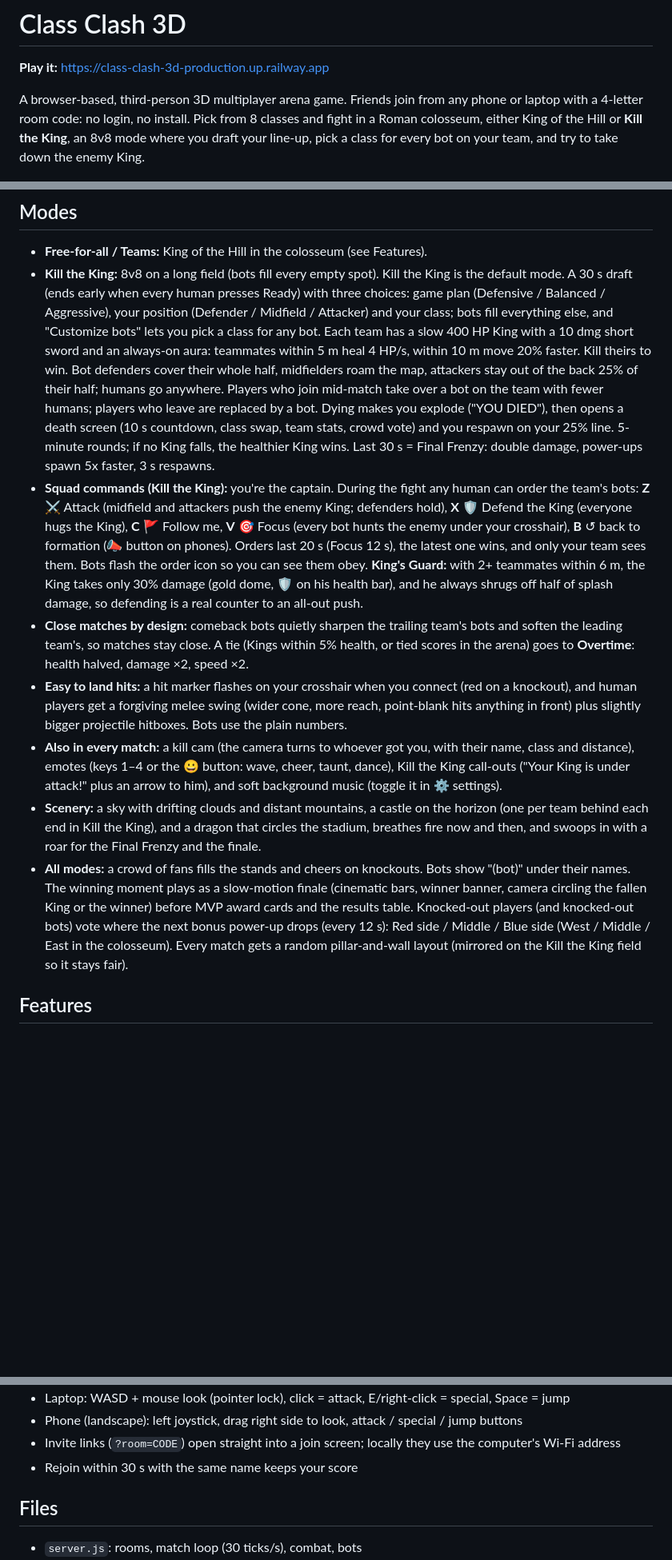
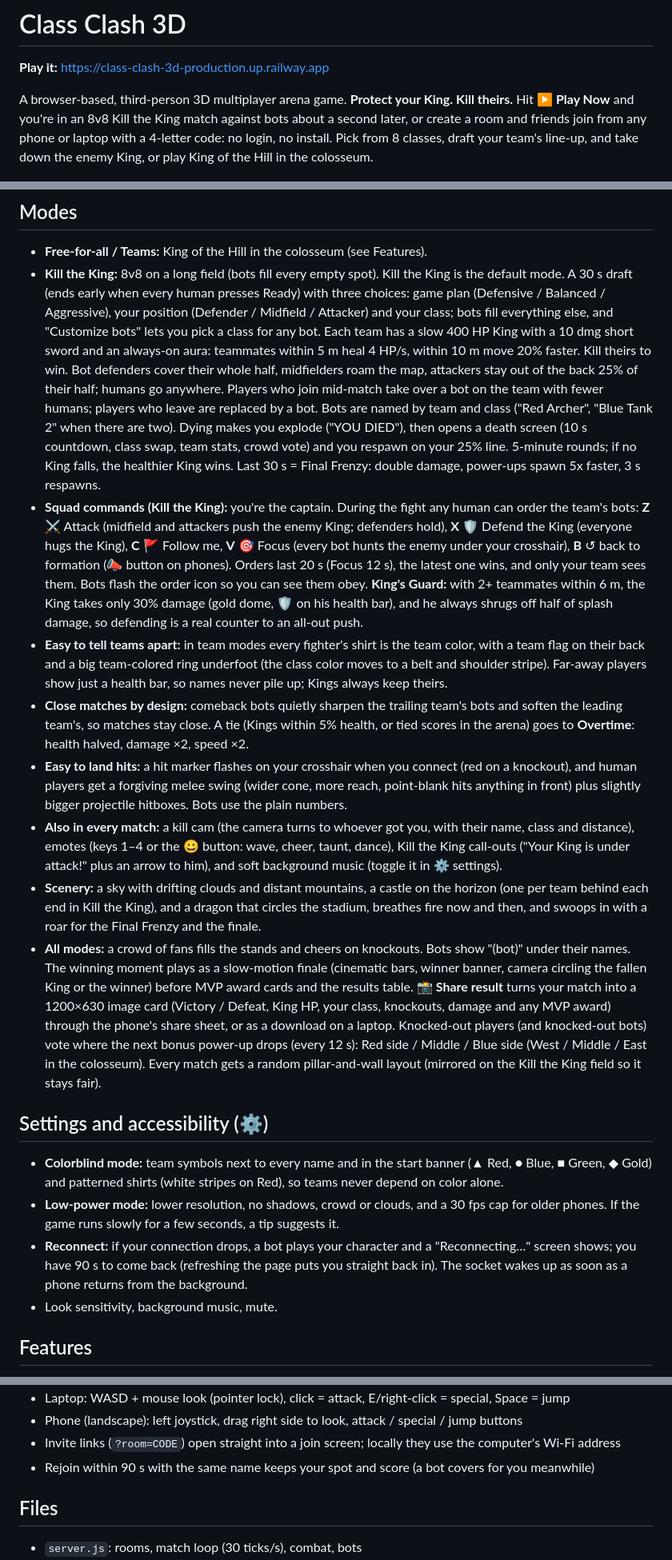
Before and after one commit to Tdeniz1/class-clash-3d, a Markdown page: README.md, 3 parts joined by grey strips. Shown: that part at 80% size. GitHub-like rendering; blank space fills up the shorter version.

```diff
--- a/README.md
+++ b/README.md
@@ -2,7 +2,7 @@
 
 **Play it:** https://class-clash-3d-production.up.railway.app
 
-A browser-based, third-person 3D multiplayer arena game. Friends join from any phone or laptop with a 4-letter room code: no login, no install. Pick from 8 classes and fight in a Roman colosseum, either King of the Hill or **Kill the King**, an 8v8 mode where you draft your line-up, pick a class for every bot on your team, and try to take down the enemy King.
+A browser-based, third-person 3D multiplayer arena game. **Protect your King. Kill theirs.** Hit **▶ Play Now** and you're in an 8v8 Kill the King match against bots about a second later, or create a room and friends join from any phone or laptop with a 4-letter code: no login, no install. Pick from 8 classes, draft your team's line-up, and take down the enemy King, or play King of the Hill in the colosseum.
 
 ![Kill the King finale](docs/screenshots/finale.png)
 
@@ -37,13 +49,21 @@ Rooms live in server memory, so keep the service at **1 replica**: with more, pl
 ## Modes
 
 - **Free-for-all / Teams:** King of the Hill in the colosseum (see Features).
-- **Kill the King:** 8v8 on a long field (bots fill every empty spot). Kill the King is the default mode. A 30 s draft (ends early when every human presses Ready) with three choices: game plan (Defensive / Balanced / Aggressive), your position (Defender / Midfield / Attacker) and your class; bots fill everything else, and "Customize bots" lets you pick a class for any bot. Each team has a slow 400 HP King with a 10 dmg short sword and an always-on aura: teammates within 5 m heal 4 HP/s, within 10 m move 20% faster. Kill theirs to win. Bot defenders cover their whole half, midfielders roam the map, attackers stay out of the back 25% of their half; humans go anywhere. Players who join mid-match take over a bot on the team with fewer humans; players who leave are replaced by a bot. Dying makes you explode ("YOU DIED"), then opens a death screen (10 s countdown, class swap, team stats, crowd vote) and you respawn on your 25% line. 5-minute rounds; if no King falls, the healthier King wins. Last 30 s = Final Frenzy: double damage, power-ups spawn 5x faster, 3 s respawns.
+- **Kill the King:** 8v8 on a long field (bots fill every empty spot). Kill the King is the default mode. A 30 s draft (ends early when every human presses Ready) with three choices: game plan (Defensive / Balanced / Aggressive), your position (Defender / Midfield / Attacker) and your class; bots fill everything else, and "Customize bots" lets you pick a class for any bot. Each team has a slow 400 HP King with a 10 dmg short sword and an always-on aura: teammates within 5 m heal 4 HP/s, within 10 m move 20% faster. Kill theirs to win. Bot defenders cover their whole half, midfielders roam the map, attackers stay out of the back 25% of their half; humans go anywhere. Players who join mid-match take over a bot on the team with fewer humans; players who leave are replaced by a bot. Bots are named by team and class ("Red Archer", "Blue Tank 2" when there are two). Dying makes you explode ("YOU DIED"), then opens a death screen (10 s countdown, class swap, team stats, crowd vote) and you respawn on your 25% line. 5-minute rounds; if no King falls, the healthier King wins. Last 30 s = Final Frenzy: double damage, power-ups spawn 5x faster, 3 s respawns.
 - **Squad commands (Kill the King):** you're the captain. During the fight any human can order the team's bots: **Z** ⚔ Attack (midfield and attackers push the enemy King; defenders hold), **X** 🛡 Defend the King (everyone hugs the King), **C** 🚩 Follow me, **V** 🎯 Focus (every bot hunts the enemy under your crosshair), **B** ↺ back to formation (📣 button on phones). Orders last 20 s (Focus 12 s), the latest one wins, and only your team sees them. Bots flash the order icon so you can see them obey. **King's Guard:** with 2+ teammates within 6 m, the King takes only 30% damage (gold dome, 🛡 on his health bar), and he always shrugs off half of splash damage, so defending is a real counter to an all-out push.
+- **Easy to tell teams apart:** in team modes every fighter's shirt is the team color, with a team flag on their back and a big team-colored ring underfoot (the class color moves to a belt and shoulder stripe). Far-away players show just a health bar, so names never pile up; Kings always keep theirs.
 - **Close matches by design:** comeback bots quietly sharpen the trailing team's bots and soften the leading team's, so matches stay close. A tie (Kings within 5% health, or tied scores in the arena) goes to **Overtime**: health halved, damage ×2, speed ×2.
 - **Easy to land hits:** a hit marker flashes on your crosshair when you connect (red on a knockout), and human players get a forgiving melee swing (wider cone, more reach, point-blank hits anything in front) plus slightly bigger projectile hitboxes. Bots use the plain numbers.
 - **Also in every match:** a kill cam (the camera turns to whoever got you, with their name, class and distance), emotes (keys 1–4 or the 😀 button: wave, cheer, taunt, dance), Kill the King call-outs ("Your King is under attack!" plus an arrow to him), and soft background music (toggle it in ⚙ settings).
 - **Scenery:** a sky with drifting clouds and distant mountains, a castle on the horizon (one per team behind each end in Kill the King), and a dragon that circles the stadium, breathes fire now and then, and swoops in with a roar for the Final Frenzy and the finale.
-- **All modes:** a crowd of fans fills the stands and cheers on knockouts. Bots show "(bot)" under their names. The winning moment plays as a slow-motion finale (cinematic bars, winner banner, camera circling the fallen King or the winner) before MVP award cards and the results table. Knocked-out players (and knocked-out bots) vote where the next bonus power-up drops (every 12 s): Red side / Middle / Blue side (West / Middle / East in the colosseum). Every match gets a random pillar-and-wall layout (mirrored on the Kill the King field so it stays fair).
+- **All modes:** a crowd of fans fills the stands and cheers on knockouts. Bots show "(bot)" under their names. The winning moment plays as a slow-motion finale (cinematic bars, winner banner, camera circling the fallen King or the winner) before MVP award cards and the results table. **📸 Share result** turns your match into a 1200×630 image card (Victory / Defeat, King HP, your class, knockouts, damage and any MVP award) through the phone's share sheet, or as a download on a laptop. Knocked-out players (and knocked-out bots) vote where the next bonus power-up drops (every 12 s): Red side / Middle / Blue side (West / Middle / East in the colosseum). Every match gets a random pillar-and-wall layout (mirrored on the Kill the King field so it stays fair).
+
+## Settings and accessibility (⚙)
+
+- **Colorblind mode:** team symbols next to every name and in the start banner (▲ Red, ● Blue, ■ Green, ◆ Gold) and patterned shirts (white stripes on Red), so teams never depend on color alone.
+- **Low-power mode:** lower resolution, no shadows, crowd or clouds, and a 30 fps cap for older phones. If the game runs slowly for a few seconds, a tip suggests it.
+- **Reconnect:** if your connection drops, a bot plays your character and a "Reconnecting…" screen shows; you have 90 s to come back (refreshing the page puts you straight back in). The socket wakes up as soon as a phone returns from the background.
+- Look sensitivity, background music, mute.
 
 ## Features
 
@@ -61,7 +81,7 @@ Rooms live in server memory, so keep the service at **1 replica**: with more, pl
 - Laptop: WASD + mouse look (pointer lock), click = attack, E/right-click = special, Space = jump
 - Phone (landscape): left joystick, drag right side to look, attack / special / jump buttons
 - Invite links (`?room=CODE`) open straight into a join screen; locally they use the computer's Wi-Fi address
-- Rejoin within 30 s with the same name keeps your score
+- Rejoin within 90 s with the same name keeps your spot and score (a bot covers for you meanwhile)
 
 ## Files
 
```
Also changed, not shown: other parts of README.md (+13 -1 lines), docs/screenshots/goal-banner.png (added), docs/screenshots/home.png (added).
